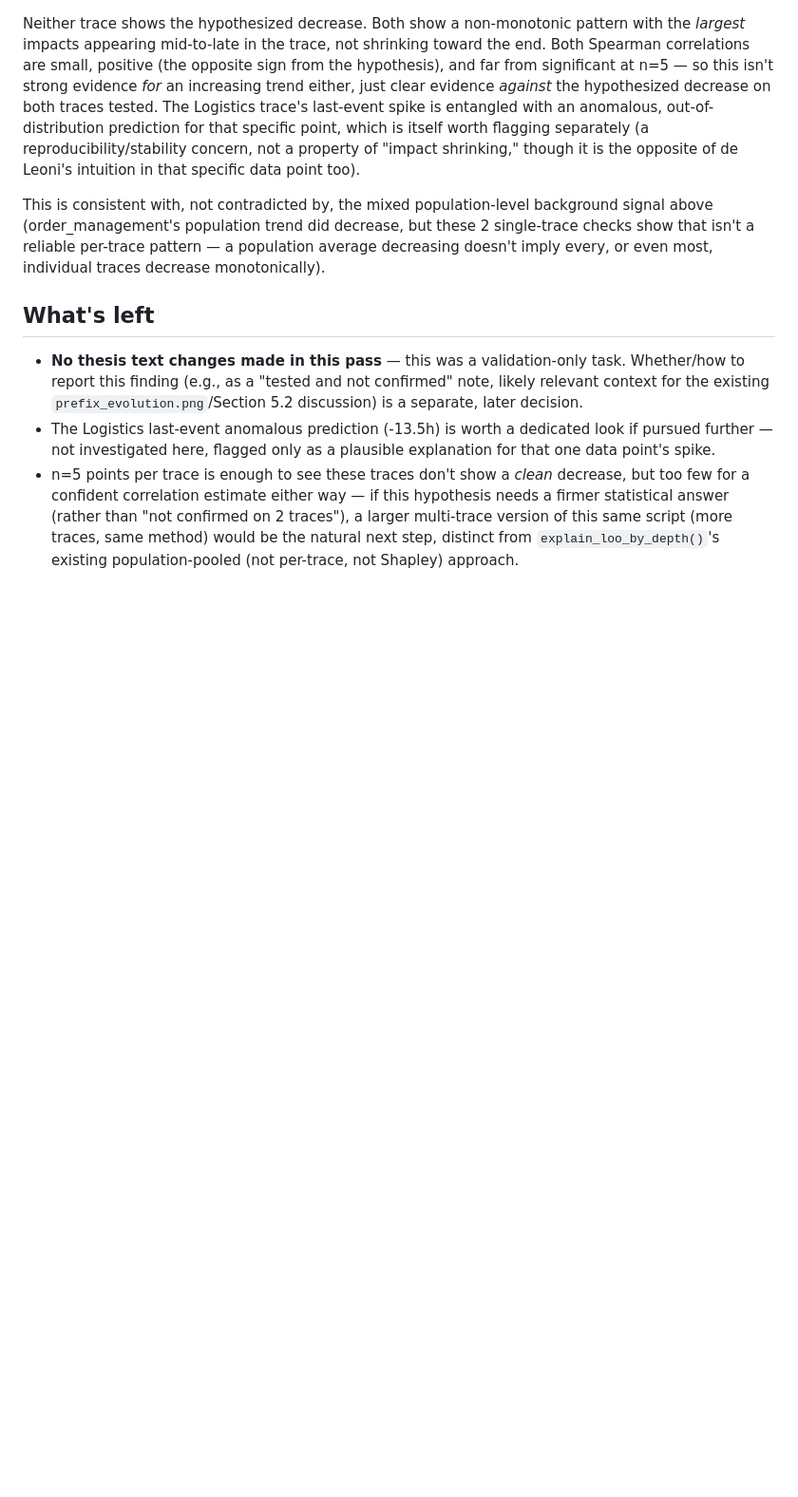
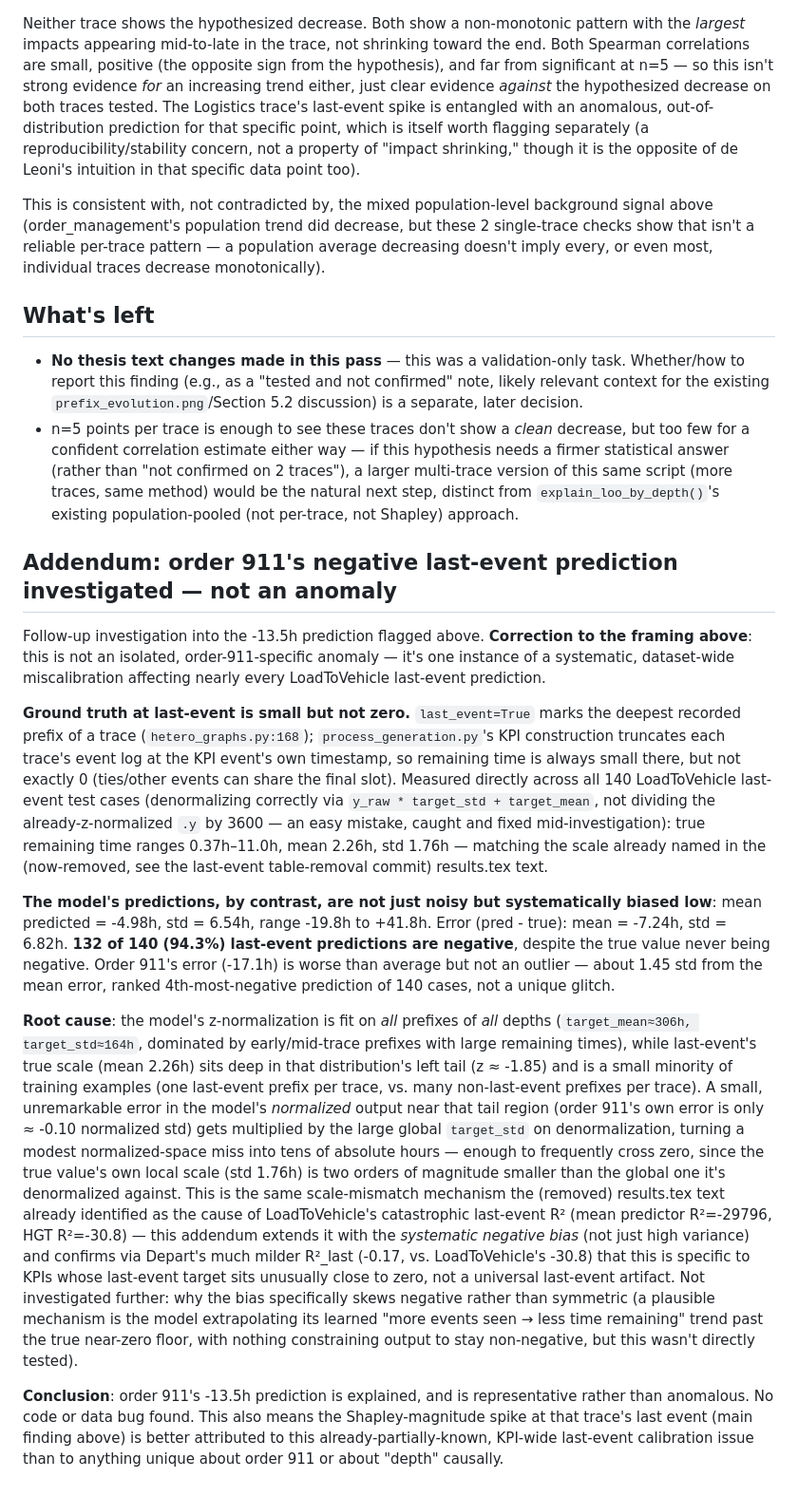
Before and after one commit to Owantland/ocel_explainability, a Markdown page: DELEONI_SHAPLEY_MAGNITUDE_DEPTH_HYPOTHESIS.md, the part around the change. Shown at 95% size. Drawn GitHub-style; blank space fills up the shorter version.

Commit message:
Investigate order 911's negative last-event prediction: not an anomaly
Addendum to the Shapley-depth validation doc. Measured all 140 LoadToVehicle
last-event test predictions directly (denormalizing correctly -- caught and
fixed a unit bug in the ad-hoc check itself, dividing an already-z-normalized
.y by 3600 instead of denormalizing via *target_std+target_mean first).

True remaining time at last-event is small but never zero (0.37-11.0h, mean
2.26h, std 1.76h, matching the scale already named in the removed results.tex
text). The model's predictions are systematically biased low, not just noisy:
mean predicted -4.98h, 132/140 (94.3%) negative despite the true value never
being negative. Order 911's error (-17.1h) is worse than average but not an
outlier -- ~1.45 std from the mean error, ranked 4th-most-negative of 140.

Root cause: global z-normalization stats are dominated by early/mid-trace
prefixes (target_mean~306h, target_std~164h), while last-event's true scale
(mean 2.26h) sits deep in the left tail and is a small minority of training
examples. A small, unremarkable normalized-space error there (order 911's own
error is only ~-0.10 normalized std) becomes tens of absolute hours on
denormalization -- the same scale-mismatch mechanism already identified for
LoadToVehicle's catastrophic last-event R2, now shown to produce a systematic
negative bias, confirmed specific to this KPI (not universal) via Depart's
much milder R2_last (-0.17 vs -30.8).

No code or data bug found. Order 911's prediction is representative, not
anomalous -- revises this doc's earlier "anomalous, out-of-distribution"
framing.

Co-Authored-By: Claude Sonnet 5 <noreply@anthropic.com>

```diff
--- a/DELEONI_SHAPLEY_MAGNITUDE_DEPTH_HYPOTHESIS.md
+++ b/DELEONI_SHAPLEY_MAGNITUDE_DEPTH_HYPOTHESIS.md
@@ -90,11 +90,55 @@ most, individual traces decrease monotonically).
 - **No thesis text changes made in this pass** — this was a validation-only task. Whether/how to
   report this finding (e.g., as a "tested and not confirmed" note, likely relevant context for
   the existing `prefix_evolution.png`/Section 5.2 discussion) is a separate, later decision.
-- The Logistics last-event anomalous prediction (-13.5h) is worth a dedicated look if pursued
-  further — not investigated here, flagged only as a plausible explanation for that one data
-  point's spike.
 - n=5 points per trace is enough to see these traces don't show a *clean* decrease, but too few
   for a confident correlation estimate either way — if this hypothesis needs a firmer statistical
   answer (rather than "not confirmed on 2 traces"), a larger multi-trace version of this same
   script (more traces, same method) would be the natural next step, distinct from
   `explain_loo_by_depth()`'s existing population-pooled (not per-trace, not Shapley) approach.
+
+## Addendum: order 911's negative last-event prediction investigated — not an anomaly
+
+Follow-up investigation into the -13.5h prediction flagged above. **Correction to the framing
+above**: this is not an isolated, order-911-specific anomaly — it's one instance of a systematic,
+dataset-wide miscalibration affecting nearly every LoadToVehicle last-event prediction.
+
+**Ground truth at last-event is small but not zero.** `last_event=True` marks the deepest
+recorded prefix of a trace (`hetero_graphs.py:168`); `process_generation.py`'s KPI construction
+truncates each trace's event log at the KPI event's own timestamp, so remaining time is always
+small there, but not exactly 0 (ties/other events can share the final slot). Measured directly
+across all 140 LoadToVehicle last-event test cases (denormalizing correctly via
+`y_raw * target_std + target_mean`, not dividing the already-z-normalized `.y` by 3600 — an
+easy mistake, caught and fixed mid-investigation): true remaining time ranges 0.37h–11.0h,
+mean 2.26h, std 1.76h — matching the scale already named in the (now-removed, see the last-event
+table-removal commit) results.tex text.
+
+**The model's predictions, by contrast, are not just noisy but systematically biased low**:
+mean predicted = -4.98h, std = 6.54h, range -19.8h to +41.8h. Error (pred - true): mean = -7.24h,
+std = 6.82h. **132 of 140 (94.3%) last-event predictions are negative**, despite the true value
+never being negative. Order 911's error (-17.1h) is worse than average but not an outlier — about
+1.45 std from the mean error, ranked 4th-most-negative prediction of 140 cases, not a unique
+glitch.
+
+**Root cause**: the model's z-normalization is fit on *all* prefixes of *all* depths
+(`target_mean≈306h, target_std≈164h`, dominated by early/mid-trace prefixes with large remaining
+times), while last-event's true scale (mean 2.26h) sits deep in that distribution's left tail
+(z ≈ -1.85) and is a small minority of training examples (one last-event prefix per trace, vs.
+many non-last-event prefixes per trace). A small, unremarkable error in the model's *normalized*
+output near that tail region (order 911's own error is only ≈ -0.10 normalized std) gets
+multiplied by the large global `target_std` on denormalization, turning a modest normalized-space
+miss into tens of absolute hours — enough to frequently cross zero, since the true value's own
+local scale (std 1.76h) is two orders of magnitude smaller than the global one it's denormalized
+against. This is the same scale-mismatch mechanism the (removed) results.tex text already
+identified as the cause of LoadToVehicle's catastrophic last-event R² (mean predictor
+R²=-29796, HGT R²=-30.8) — this addendum extends it with the *systematic negative bias*
+(not just high variance) and confirms via Depart's much milder R²_last (-0.17, vs.
+LoadToVehicle's -30.8) that this is specific to KPIs whose last-event target sits unusually close
+to zero, not a universal last-event artifact. Not investigated further: why the bias specifically
+skews negative rather than symmetric (a plausible mechanism is the model extrapolating its
+learned "more events seen → less time remaining" trend past the true near-zero floor, with
+nothing constraining output to stay non-negative, but this wasn't directly tested).
+
+**Conclusion**: order 911's -13.5h prediction is explained, and is representative rather than
+anomalous. No code or data bug found. This also means the Shapley-magnitude spike at that trace's
+last event (main finding above) is better attributed to this already-partially-known, KPI-wide
+last-event calibration issue than to anything unique about order 911 or about "depth" causally.
```
